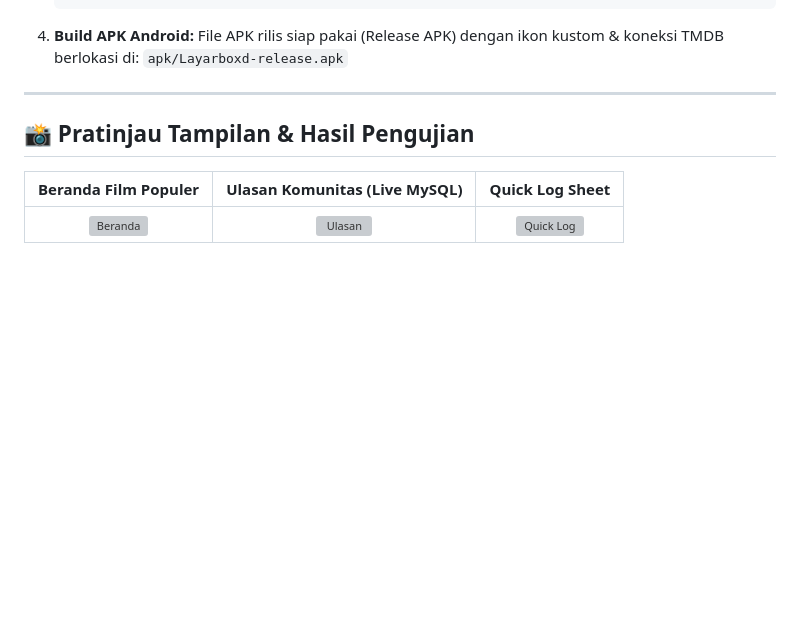
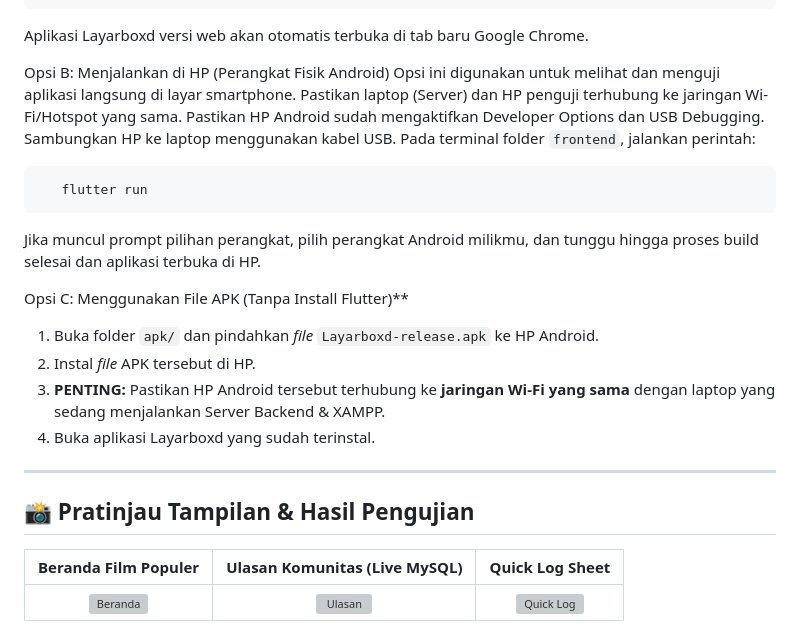
Before and after one commit to lizamsabitm/UTS_MOBILEDEV, a Markdown page: README.md, the part around one of its changes. GitHub-like rendering; blank space fills up the shorter version; grey boxes are pictures that could not be loaded.

````diff
--- a/README.md
+++ b/README.md
@@ -65,8 +66,23 @@ d:\New folder\dokumentasi\
    flutter run -d chrome
    ```
-4. **Build APK Android:**
-   File APK rilis siap pakai (Release APK) dengan ikon kustom & koneksi TMDB berlokasi di:
-   `apk/Layarboxd-release.apk`
+Aplikasi Layarboxd versi web akan otomatis terbuka di tab baru Google Chrome.
+
+Opsi B: Menjalankan di HP (Perangkat Fisik Android)
+Opsi ini digunakan untuk melihat dan menguji aplikasi langsung di layar smartphone.
+Pastikan laptop (Server) dan HP penguji terhubung ke jaringan Wi-Fi/Hotspot yang sama.
+Pastikan HP Android sudah mengaktifkan Developer Options dan USB Debugging.
+Sambungkan HP ke laptop menggunakan kabel USB.
+Pada terminal folder `frontend`, jalankan perintah:
+```bash
+   flutter run
+   ```
+Jika muncul prompt pilihan perangkat, pilih perangkat Android milikmu, dan tunggu hingga proses build selesai dan aplikasi terbuka di HP.
+
+Opsi C: Menggunakan File APK (Tanpa Install Flutter)**
+1. Buka folder `apk/` dan pindahkan *file* `Layarboxd-release.apk` ke HP Android.
+2. Instal *file* APK tersebut di HP.
+3. **PENTING:** Pastikan HP Android tersebut terhubung ke **jaringan Wi-Fi yang sama** dengan laptop yang sedang menjalankan Server Backend & XAMPP.
+4. Buka aplikasi Layarboxd yang sudah terinstal.
 
 ---
 
````
Also changed, not shown: other parts of README.md (+59 -58 lines).
